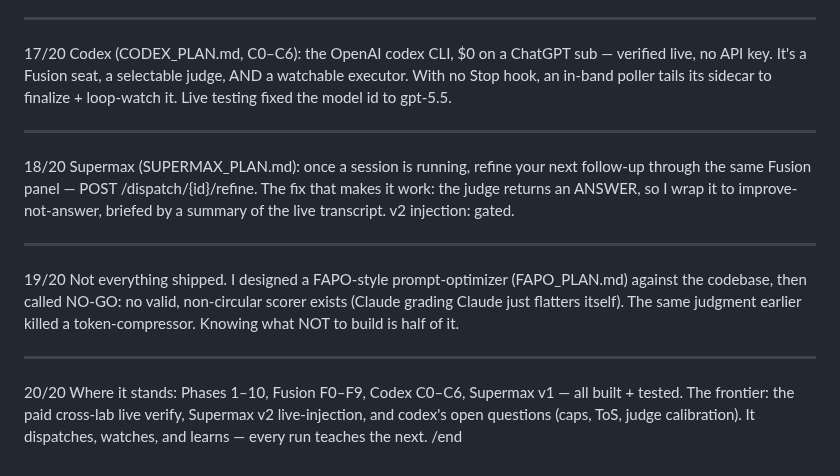
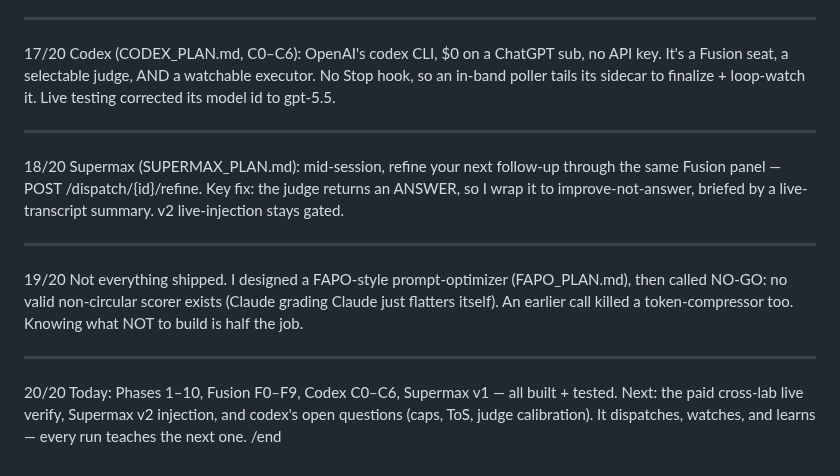
Before and after one commit to bonkai/orchestrator, a Markdown page: BUILD_JOURNEY.md, the part around one of its changes. GitHub-like rendering.

```diff
--- a/BUILD_JOURNEY.md
+++ b/BUILD_JOURNEY.md
@@ -80,16 +80,16 @@ origin/main within seconds. "Draft" is not private if origin is public.
 
 ---
 
-17/20 Codex (CODEX_PLAN.md, C0–C6): the OpenAI codex CLI, $0 on a ChatGPT sub — verified live, no API key. It's a Fusion seat, a selectable judge, AND a watchable executor. With no Stop hook, an in-band poller tails its sidecar to finalize + loop-watch it. Live testing fixed the model id to gpt-5.5.
+17/20 Codex (CODEX_PLAN.md, C0–C6): OpenAI's codex CLI, $0 on a ChatGPT sub, no API key. It's a Fusion seat, a selectable judge, AND a watchable executor. No Stop hook, so an in-band poller tails its sidecar to finalize + loop-watch it. Live testing corrected its model id to gpt-5.5.
 
 ---
 
-18/20 Supermax (SUPERMAX_PLAN.md): once a session is running, refine your next follow-up through the same Fusion panel — POST /dispatch/{id}/refine. The fix that makes it work: the judge returns an ANSWER, so I wrap it to improve-not-answer, briefed by a summary of the live transcript. v2 injection: gated.
+18/20 Supermax (SUPERMAX_PLAN.md): mid-session, refine your next follow-up through the same Fusion panel — POST /dispatch/{id}/refine. Key fix: the judge returns an ANSWER, so I wrap it to improve-not-answer, briefed by a live-transcript summary. v2 live-injection stays gated.
 
 ---
 
-19/20 Not everything shipped. I designed a FAPO-style prompt-optimizer (FAPO_PLAN.md) against the codebase, then called NO-GO: no valid, non-circular scorer exists (Claude grading Claude just flatters itself). The same judgment earlier killed a token-compressor. Knowing what NOT to build is half of it.
+19/20 Not everything shipped. I designed a FAPO-style prompt-optimizer (FAPO_PLAN.md), then called NO-GO: no valid non-circular scorer exists (Claude grading Claude just flatters itself). An earlier call killed a token-compressor too. Knowing what NOT to build is half the job.
 
 ---
 
-20/20 Where it stands: Phases 1–10, Fusion F0–F9, Codex C0–C6, Supermax v1 — all built + tested. The frontier: the paid cross-lab live verify, Supermax v2 live-injection, and codex's open questions (caps, ToS, judge calibration). It dispatches, watches, and learns — every run teaches the next. /end
+20/20 Today: Phases 1–10, Fusion F0–F9, Codex C0–C6, Supermax v1 — all built + tested. Next: the paid cross-lab live verify, Supermax v2 injection, and codex's open questions (caps, ToS, judge calibration). It dispatches, watches, and learns — every run teaches the next one. /end
```
Also changed, not shown: other parts of BUILD_JOURNEY.md (+15 -15 lines).
